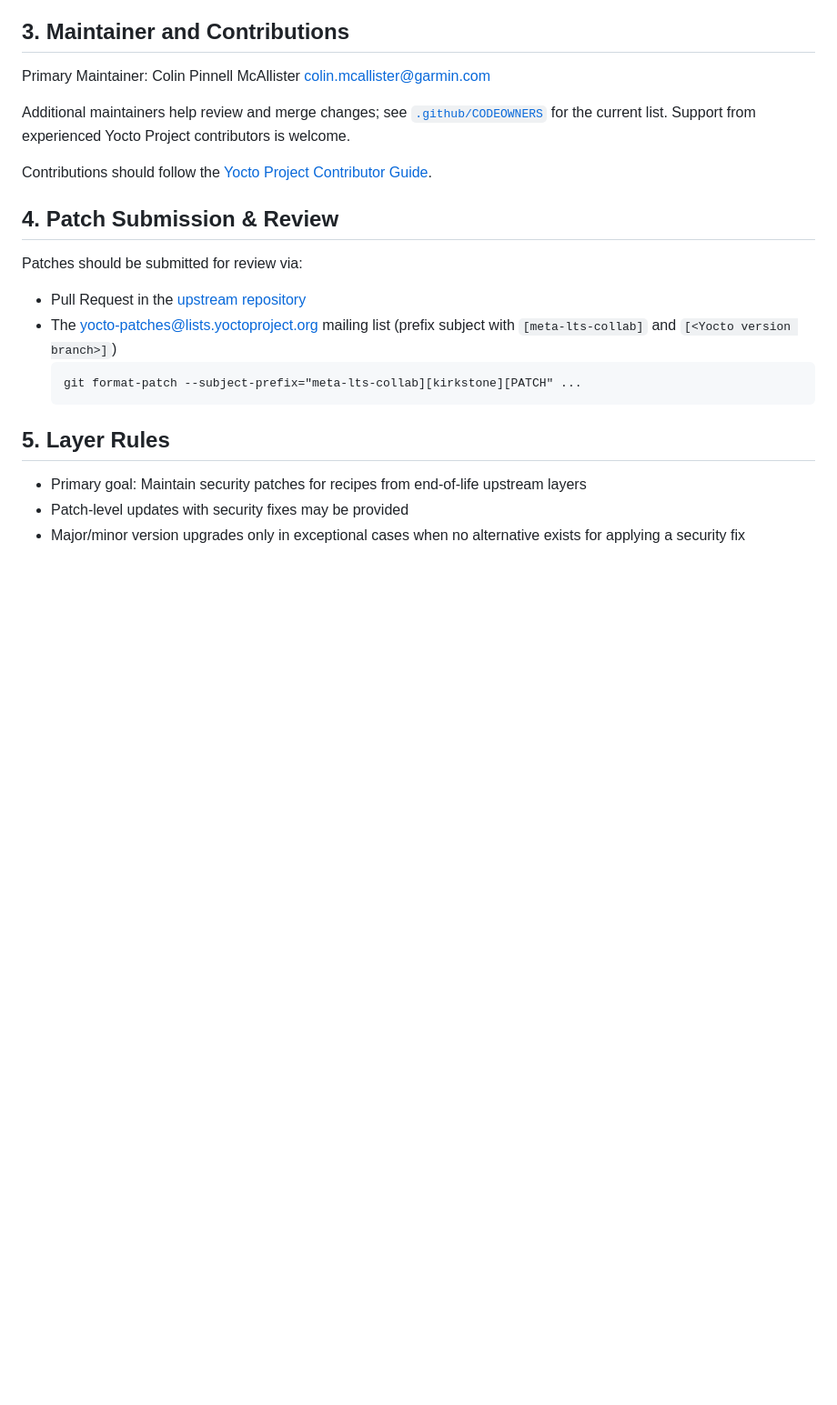
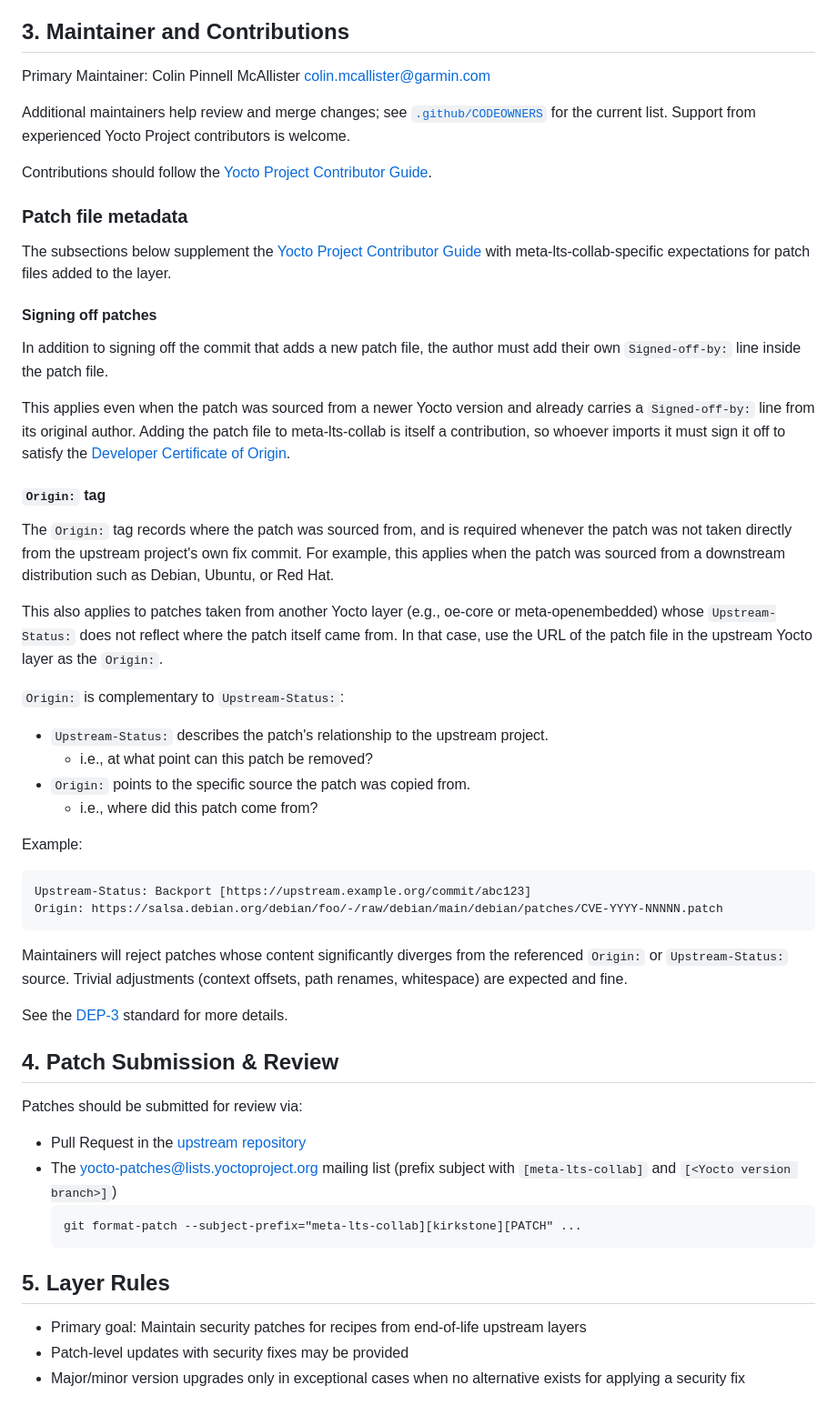
Before and after one commit to garmin/meta-lts-collab, a Markdown page: README.md, the part around one of its changes. Shown at 91% size. Drawn GitHub-style; blank space fills up the shorter version.

Commit message:
README: Add patch metadata clarifications
Adds clarifications to the README that explain expectations for signing
off patches and using the `Origin:` tag.

Signed-off-by: Colin Pinnell McAllister <colin.mcallister@garmin.com>

````diff
--- a/README.md
+++ b/README.md
@@ -45,8 +45,53 @@ Additional maintainers help review and merge changes; see
 [`.github/CODEOWNERS`](.github/CODEOWNERS) for the current list. Support from experienced Yocto
 Project contributors is welcome.
 
-Contributions should follow the
-[Yocto Project Contributor Guide](https://docs.yoctoproject.org/contributor-guide/index.html).
+Contributions should follow the [Yocto Project Contributor Guide][yp-contrib].
+
+### Patch file metadata
+
+The subsections below supplement the [Yocto Project Contributor Guide][yp-contrib] with
+meta-lts-collab-specific expectations for patch files added to the layer.
+
+#### Signing off patches
+
+In addition to signing off the commit that adds a new patch file, the author must add
+their own `Signed-off-by:` line inside the patch file.
+
+This applies even when the patch was sourced from a newer Yocto version and already carries
+a `Signed-off-by:` line from its original author. Adding the patch file to meta-lts-collab is
+itself a contribution, so whoever imports it must sign it off to satisfy the
+[Developer Certificate of Origin](https://developercertificate.org/).
+
+#### `Origin:` tag
+
+The `Origin:` tag records where the patch was sourced from, and is required whenever
+the patch was not taken directly from the upstream project's own fix commit. For example,
+this applies when the patch was sourced from a downstream distribution such as Debian, Ubuntu,
+or Red Hat.
+
+This also applies to patches taken from another Yocto layer (e.g., oe-core or
+meta-openembedded) whose `Upstream-Status:` does not reflect where the patch itself came
+from. In that case, use the URL of the patch file in the upstream Yocto layer as the
+`Origin:`.
+
+`Origin:` is complementary to `Upstream-Status:`:
+* `Upstream-Status:` describes the patch's relationship to the upstream project.
+  * i.e., at what point can this patch be removed?
+* `Origin:` points to the specific source the patch was copied from.
+  * i.e., where did this patch come from?
+
+Example:
+
+```
+Upstream-Status: Backport [https://upstream.example.org/commit/abc123]
+Origin: https://salsa.debian.org/debian/foo/-/raw/debian/main/debian/patches/CVE-YYYY-NNNNN.patch
+```
+
+Maintainers will reject patches whose content significantly diverges from the referenced
+`Origin:` or `Upstream-Status:` source. Trivial adjustments (context offsets, path renames,
+whitespace) are expected and fine.
+
+See the [DEP-3](https://dep-team.pages.debian.net/deps/dep3/) standard for more details.
 
 ## 4. Patch Submission & Review
 
````
Also changed, not shown: other parts of README.md (+2 -0 lines).
